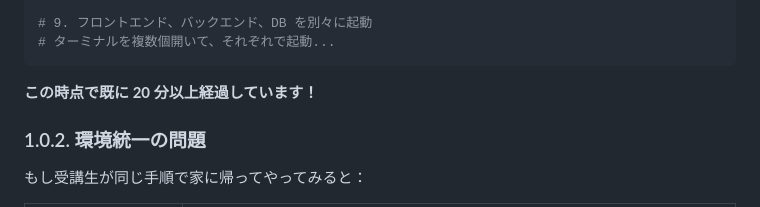
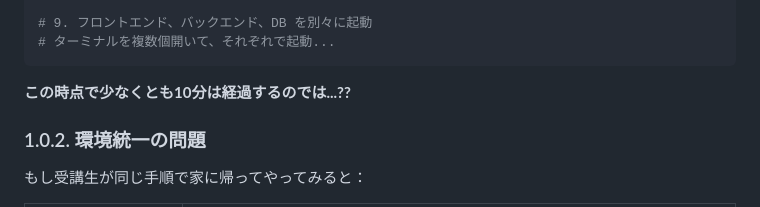
Before and after one commit to chrom9103/docker-intro, a Markdown page: README.md, the part around the change. GitHub-like rendering.

Commit message:
README.mdのタイムライン表記を修正し、経過時間の表現を「少なくとも10分は経過するのでは...??」に変更

````diff
--- a/README.md
+++ b/README.md
@@ -118,7 +118,7 @@ sudo -u postgres createdb todo_db
 # ターミナルを複数個開いて、それぞれで起動...
 ```
 
-**この時点で既に 20 分以上経過しています！**
+**この時点で少なくとも10分は経過するのでは...??**
 
 ### 1.0.2. 環境統一の問題
 
````
